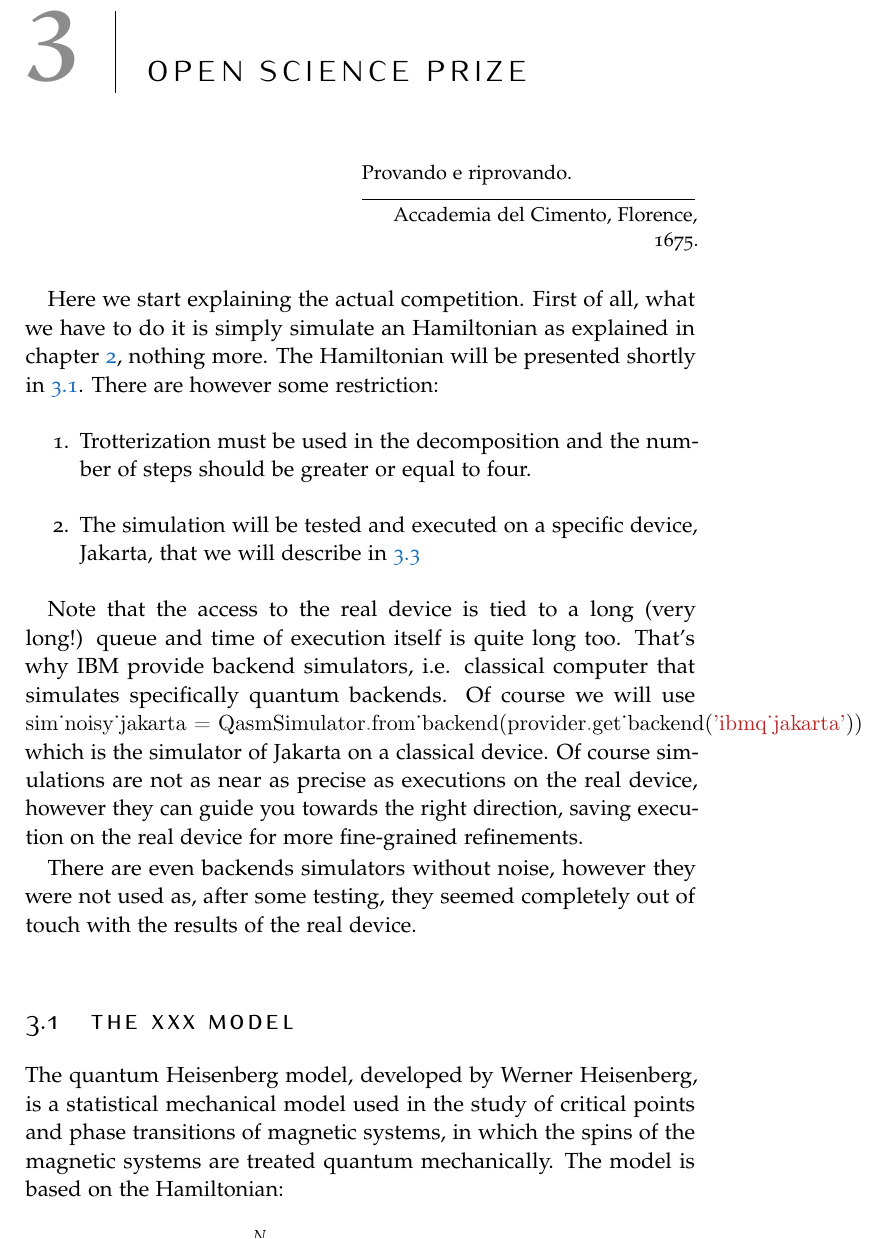
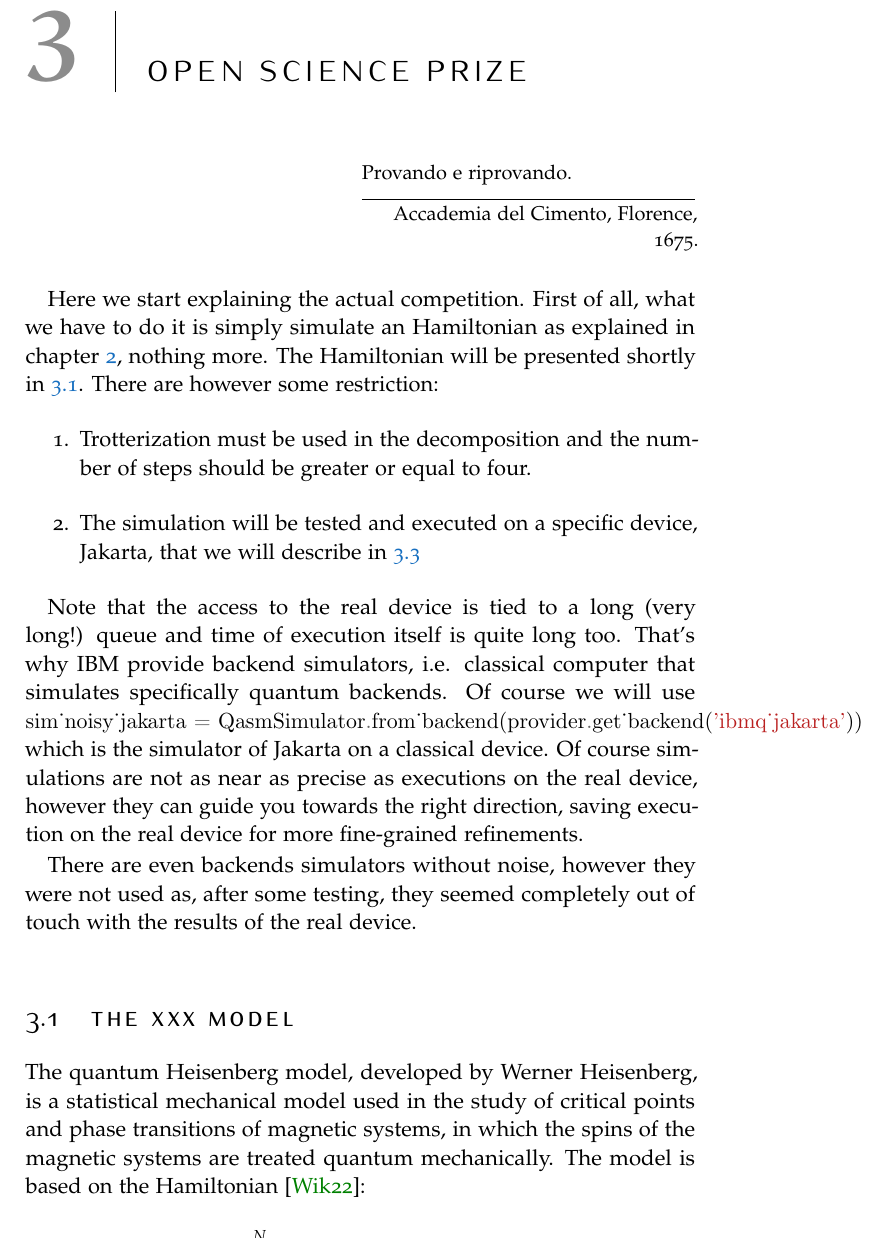
Before and after one commit to Pinzauti/large-project, a LaTeX thesis (src/main.tex, which reads src/Chapters/Chapter3/Section1.tex): part of page 29 of 46, cut so that both start at the same text. Compiled offline with pdfLaTeX.

Commit message:
feat: add references

```diff
--- a/src/Chapters/Chapter3/Section1.tex
+++ b/src/Chapters/Chapter3/Section1.tex
@@ -1,6 +1,6 @@
 \section{The XXX Model}\label{sec:xxx}
 
-The quantum Heisenberg model, developed by Werner Heisenberg, is a statistical mechanical model used in the study of critical points and phase transitions of magnetic systems, in which the spins of the magnetic systems are treated quantum mechanically. The model is based on the Hamiltonian:
+The quantum Heisenberg model, developed by Werner Heisenberg, is a statistical mechanical model used in the study of critical points and phase transitions of magnetic systems, in which the spins of the magnetic systems are treated quantum mechanically. The model is based on the Hamiltonian~\cite{enwiki:1068863987}:
     \begin{equation}
         H = -1/2 \sum_{j=1}^{N} (J_x \sigma_x^{j} \sigma_x^{j+1} + J_y \sigma_y^{j} \sigma_y^{j+1} + J_z \sigma_z^{j} \sigma_z^{j+1})
      \end{equation}
```
